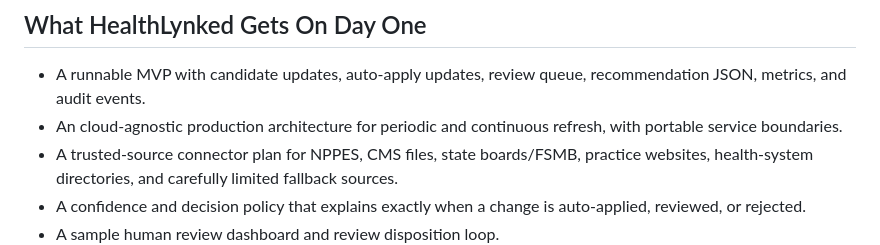
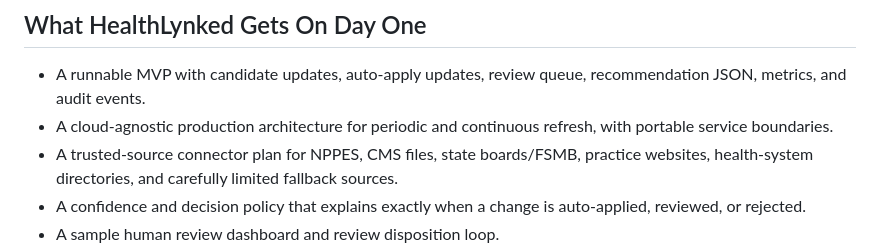
Before and after one commit to saademad200/provider_and_practice_directory, a Markdown page: proposal/JUDGE_DECISION_MEMO.md, the part around the change. Rendered like a GitHub page.

```diff
--- a/proposal/JUDGE_DECISION_MEMO.md
+++ b/proposal/JUDGE_DECISION_MEMO.md
@@ -17,7 +17,7 @@ This design avoids those traps by separating evidence retrieval, normalization,
 ## What HealthLynked Gets On Day One
 
 - A runnable MVP with candidate updates, auto-apply updates, review queue, recommendation JSON, metrics, and audit events.
-- An cloud-agnostic production architecture for periodic and continuous refresh, with portable service boundaries.
+- A cloud-agnostic production architecture for periodic and continuous refresh, with portable service boundaries.
 - A trusted-source connector plan for NPPES, CMS files, state boards/FSMB, practice websites, health-system directories, and carefully limited fallback sources.
 - A confidence and decision policy that explains exactly when a change is auto-applied, reviewed, or rejected.
 - A sample human review dashboard and review disposition loop.
```
Also changed, not shown: KAGGLE_SUBMISSION_TEXT.md (+1 -1 lines).
